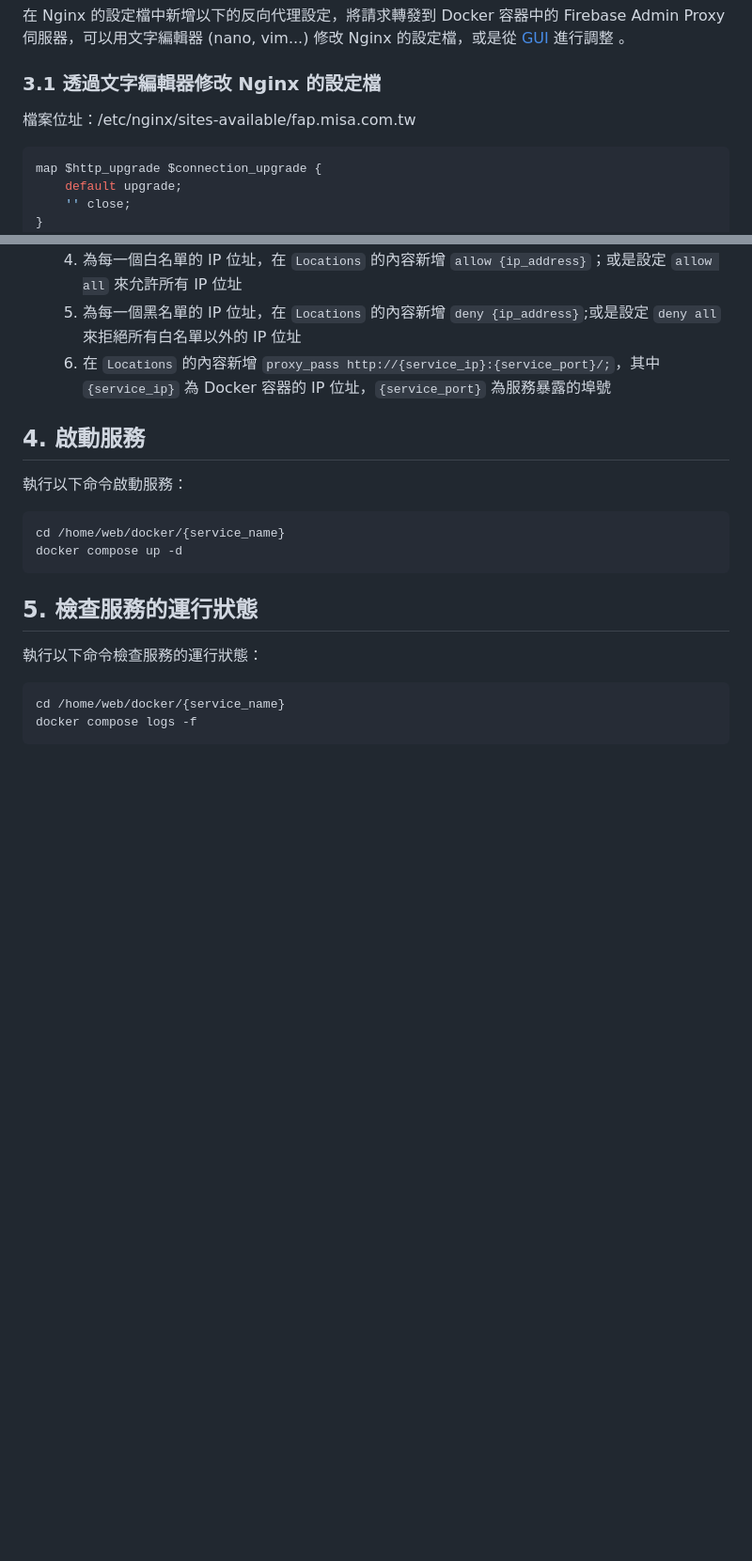
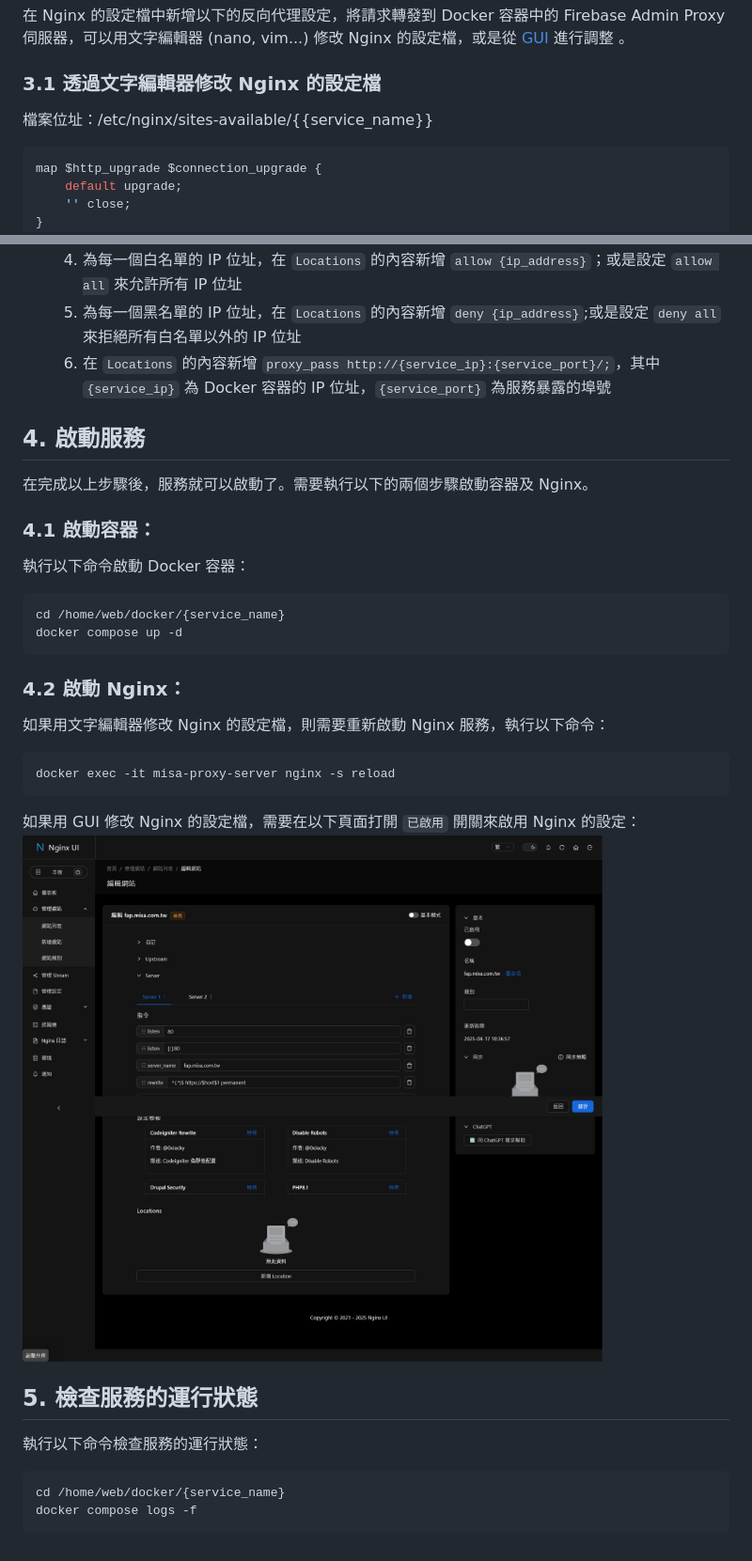
Before and after one commit to dearsoft-com/misa_document, a Markdown page: docs/g7-deploy-service.md, 2 parts joined by grey strips. Shown: that part at 94% size. Rendered like a GitHub page; pictures changed too: docs/images/nginx_ui_07.png (added); blank space fills up the shorter version.

Commit message:
更新 G7 部署服務文件的啟動細節

````diff
--- a/docs/g7-deploy-service.md
+++ b/docs/g7-deploy-service.md
@@ -51,7 +51,7 @@ networks:
 
 ### 3.1 透過文字編輯器修改 Nginx 的設定檔
 
-檔案位址：/etc/nginx/sites-available/fap.misa.com.tw
+檔案位址：/etc/nginx/sites-available/{{service_name}}
 
 ```nginx
 map $http_upgrade $connection_upgrade {
@@ -155,12 +155,27 @@ server {
 
 ## 4. 啟動服務
 
-執行以下命令啟動服務：
+在完成以上步驟後，服務就可以啟動了。需要執行以下的兩個步驟啟動容器及 Nginx。
+
+### 4.1 啟動容器：
+
+執行以下命令啟動 Docker 容器：
 
 ```bash
 cd /home/web/docker/{service_name}
 docker compose up -d
 ```
+
+### 4.2 啟動 Nginx：
+
+如果用文字編輯器修改 Nginx 的設定檔，則需要重新啟動 Nginx 服務，執行以下命令：
+
+```bash
+docker exec -it misa-proxy-server nginx -s reload
+```
+
+如果用 GUI 修改 Nginx 的設定檔，需要在以下頁面打開 `已啟用` 開關來啟用 Nginx 的設定：
+![images/nginx_ui_07.png](images/nginx_ui_07.png)
 
 ## 5. 檢查服務的運行狀態
 
````
